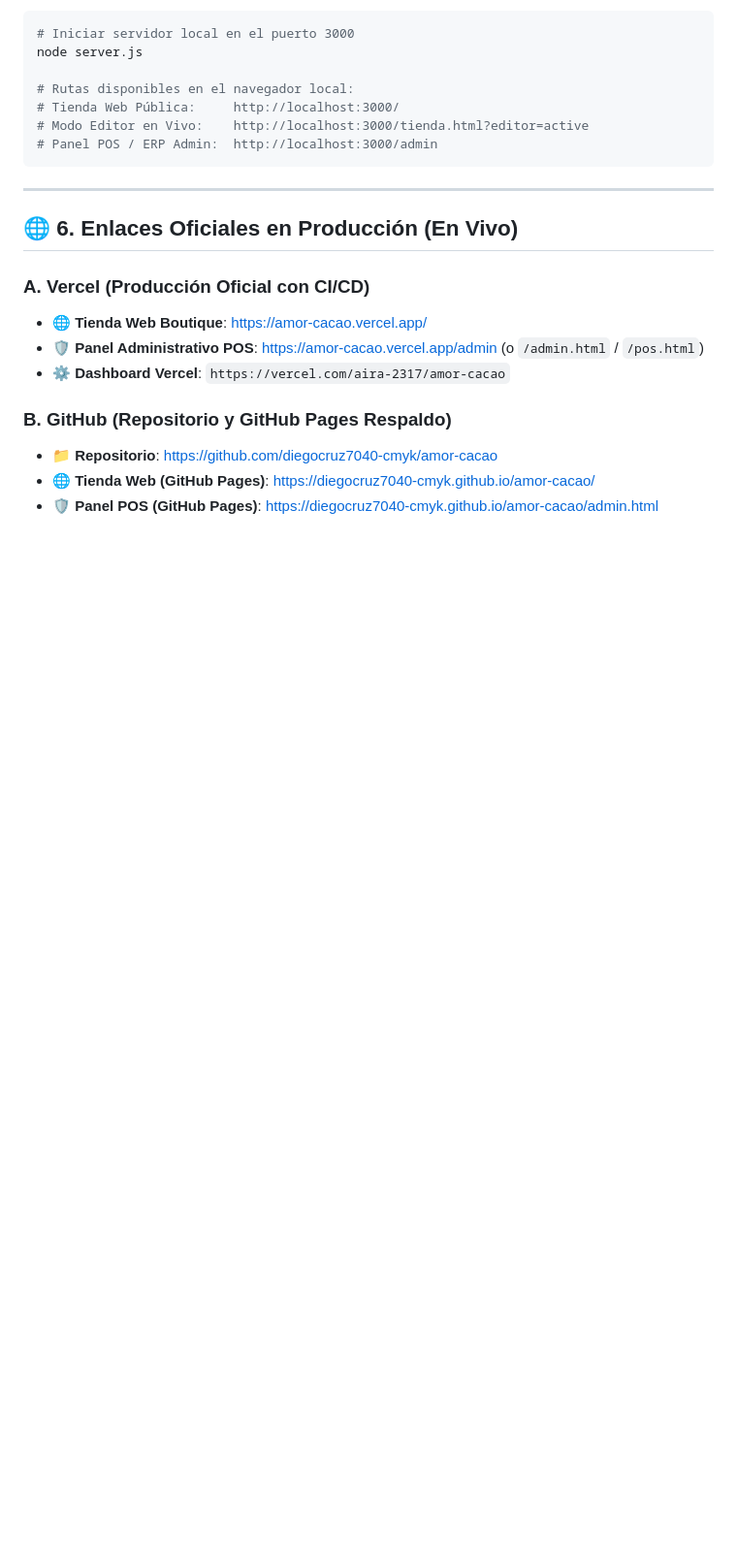
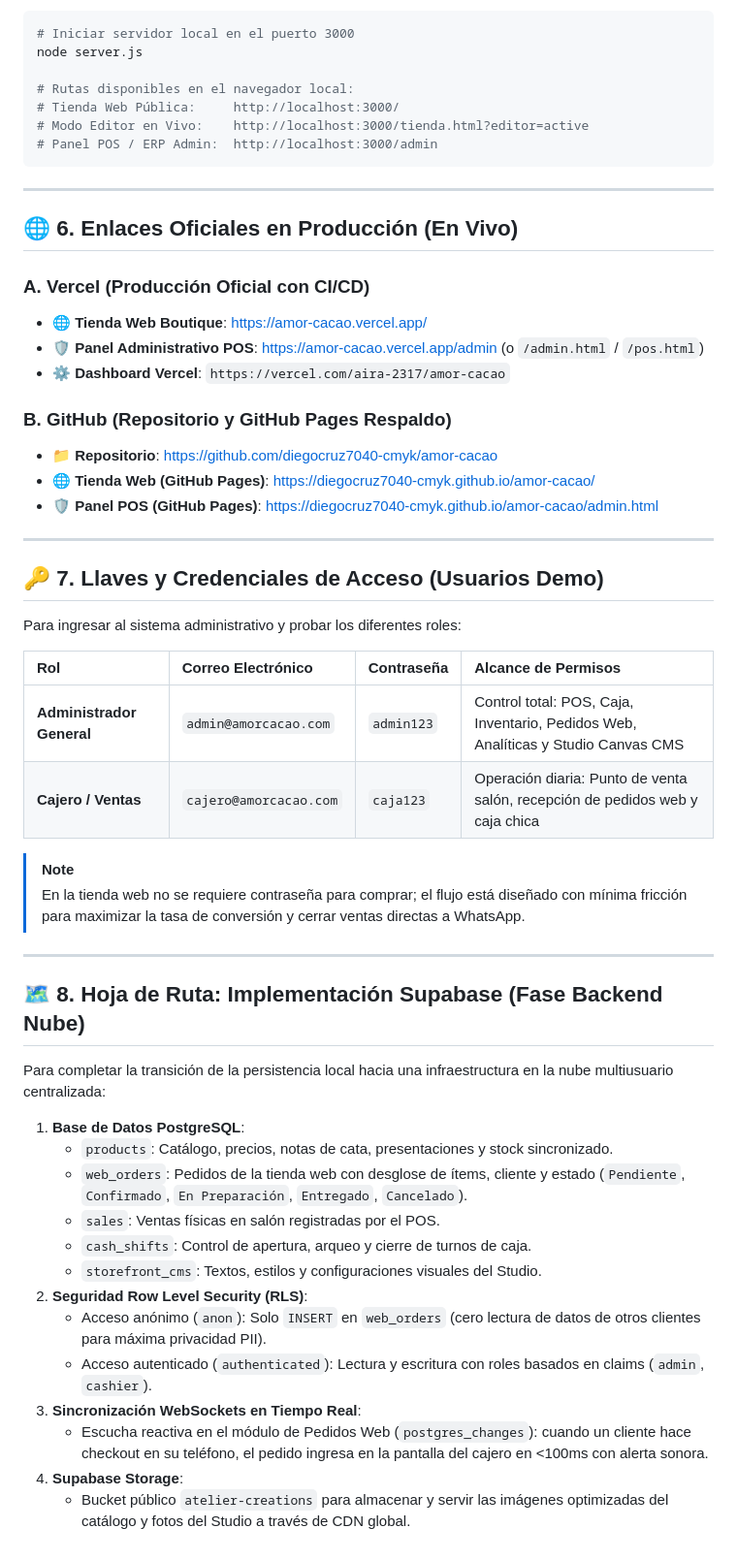
Before and after one commit to diegocruz7040-cmyk/amor-cacao, a Markdown page: RESUMEN_PROYECTO.md, the part around the change. Shown at 97% size. Rendered like a GitHub page; blank space fills up the shorter version.

Commit message:
docs: add access credentials and Supabase backend roadmap

```diff
--- a/RESUMEN_PROYECTO.md
+++ b/RESUMEN_PROYECTO.md
@@ -146,3 +146,37 @@ node server.js
 * 📁 **Repositorio**: [https://github.com/diegocruz7040-cmyk/amor-cacao](https://github.com/diegocruz7040-cmyk/amor-cacao)
 * 🌐 **Tienda Web (GitHub Pages)**: [https://diegocruz7040-cmyk.github.io/amor-cacao/](https://diegocruz7040-cmyk.github.io/amor-cacao/)
 * 🛡️ **Panel POS (GitHub Pages)**: [https://diegocruz7040-cmyk.github.io/amor-cacao/admin.html](https://diegocruz7040-cmyk.github.io/amor-cacao/admin.html)
+
+---
+
+## 🔑 7. Llaves y Credenciales de Acceso (Usuarios Demo)
+
+Para ingresar al sistema administrativo y probar los diferentes roles:
+
+| Rol | Correo Electrónico | Contraseña | Alcance de Permisos |
+| :--- | :--- | :--- | :--- |
+| **Administrador General** | `admin@amorcacao.com` | `admin123` | Control total: POS, Caja, Inventario, Pedidos Web, Analíticas y Studio Canvas CMS |
+| **Cajero / Ventas** | `cajero@amorcacao.com` | `caja123` | Operación diaria: Punto de venta salón, recepción de pedidos web y caja chica |
+
+> [!NOTE]
+> En la tienda web no se requiere contraseña para comprar; el flujo está diseñado con mínima fricción para maximizar la tasa de conversión y cerrar ventas directas a WhatsApp.
+
+---
+
+## 🗺️ 8. Hoja de Ruta: Implementación Supabase (Fase Backend Nube)
+
+Para completar la transición de la persistencia local hacia una infraestructura en la nube multiusuario centralizada:
+
+1. **Base de Datos PostgreSQL**:
+   - `products`: Catálogo, precios, notas de cata, presentaciones y stock sincronizado.
+   - `web_orders`: Pedidos de la tienda web con desglose de ítems, cliente y estado (`Pendiente`, `Confirmado`, `En Preparación`, `Entregado`, `Cancelado`).
+   - `sales`: Ventas físicas en salón registradas por el POS.
+   - `cash_shifts`: Control de apertura, arqueo y cierre de turnos de caja.
+   - `storefront_cms`: Textos, estilos y configuraciones visuales del Studio.
+2. **Seguridad Row Level Security (RLS)**:
+   - Acceso anónimo (`anon`): Solo `INSERT` en `web_orders` (cero lectura de datos de otros clientes para máxima privacidad PII).
+   - Acceso autenticado (`authenticated`): Lectura y escritura con roles basados en claims (`admin`, `cashier`).
+3. **Sincronización WebSockets en Tiempo Real**:
+   - Escucha reactiva en el módulo de Pedidos Web (`postgres_changes`): cuando un cliente hace checkout en su teléfono, el pedido ingresa en la pantalla del cajero en <100ms con alerta sonora.
+4. **Supabase Storage**:
+   - Bucket público `atelier-creations` para almacenar y servir las imágenes optimizadas del catálogo y fotos del Studio a través de CDN global.
```
